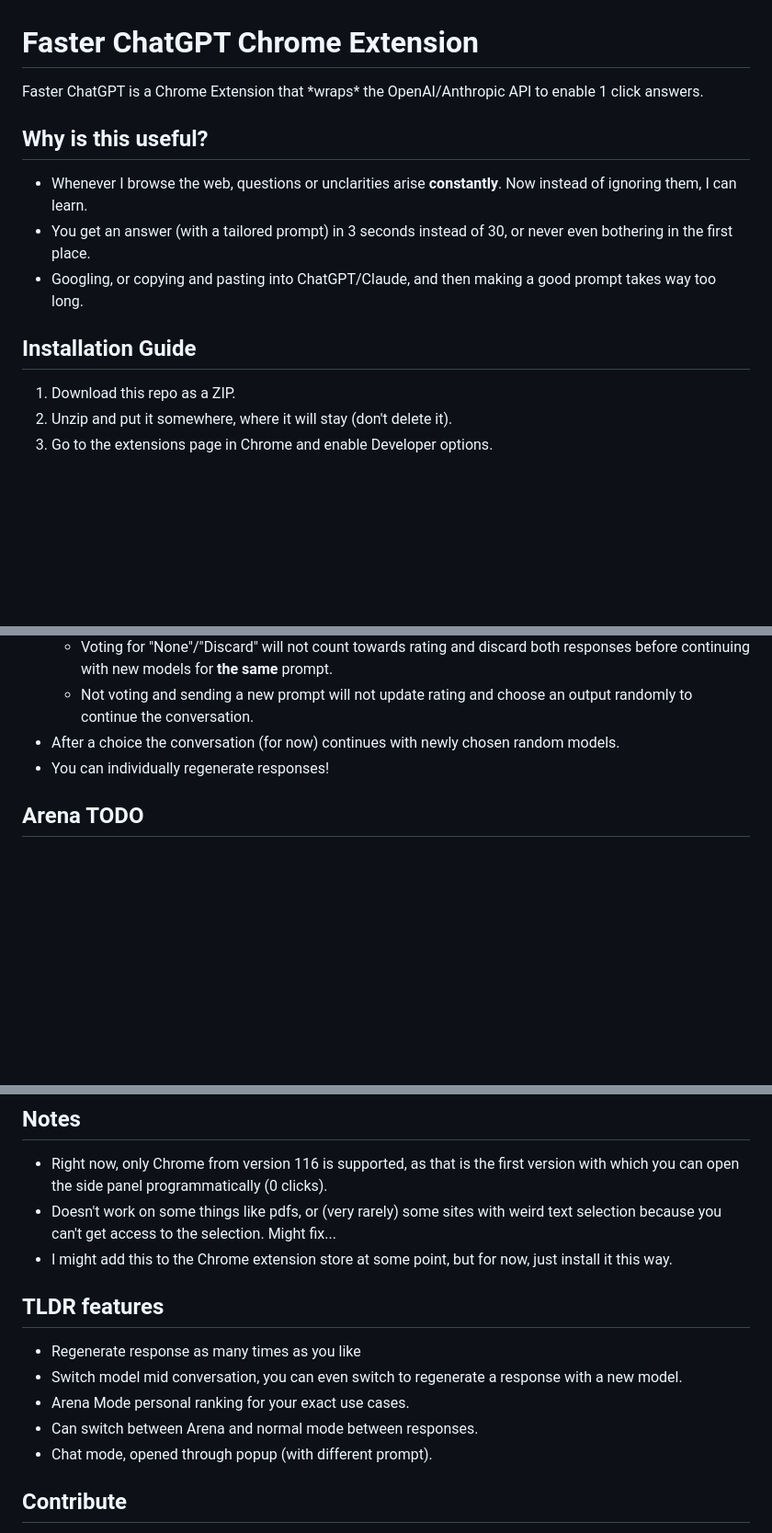
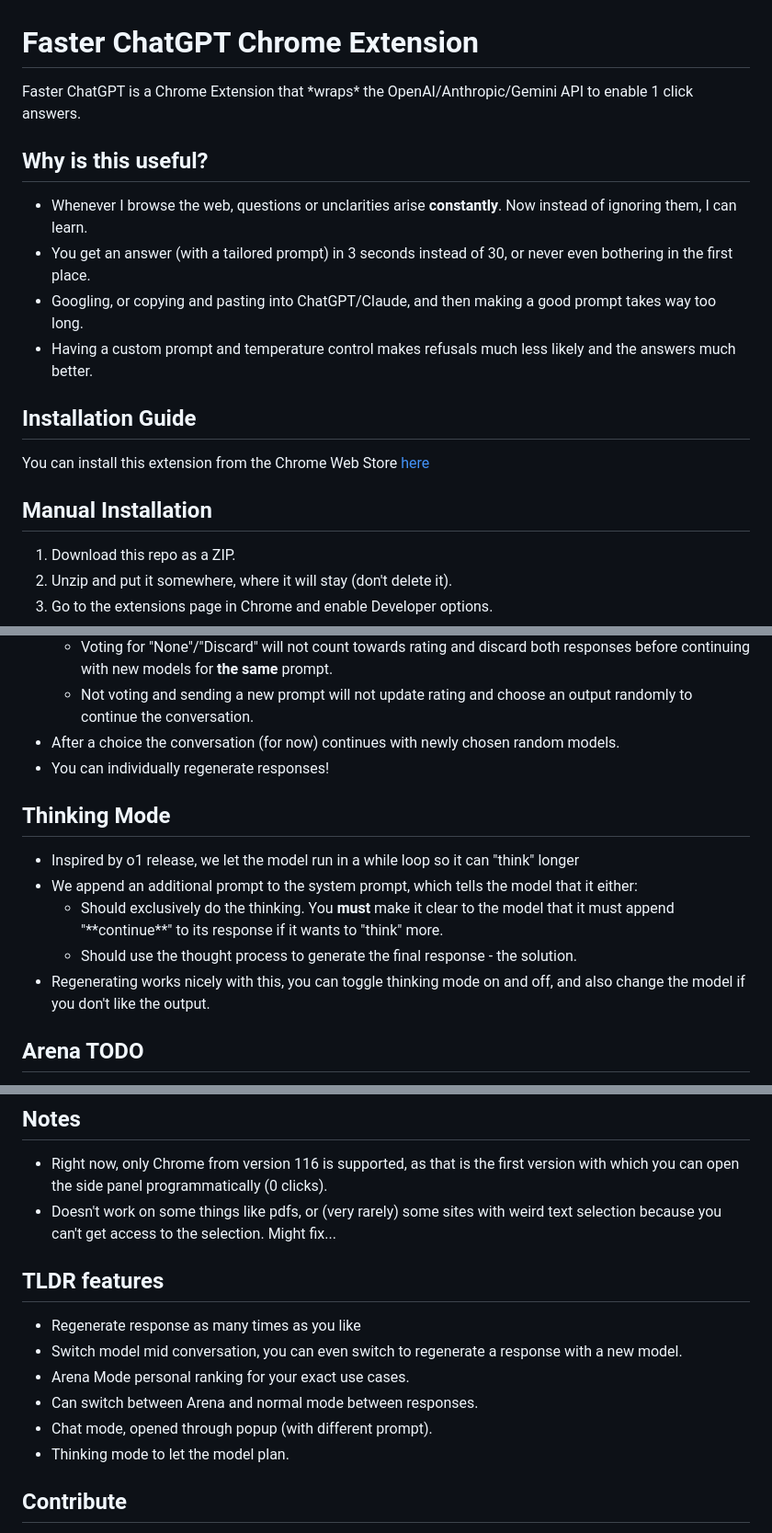
Before and after one commit to EduardR02/Faster-ChatGPT, a Markdown page: README.md, 3 parts joined by grey strips. Shown: that part at 92% size. Rendered like a GitHub page; blank space fills up the shorter version.

Commit message:
added thinking mode explanation to readme

```diff
--- a/README.md
+++ b/README.md
@@ -1,12 +1,16 @@
 # Faster ChatGPT Chrome Extension
 
-Faster ChatGPT is a Chrome Extension that \*wraps\* the OpenAI/Anthropic API to enable 1 click answers.
+Faster ChatGPT is a Chrome Extension that \*wraps\* the OpenAI/Anthropic/Gemini API to enable 1 click answers.
 ## Why is this useful?
 - Whenever I browse the web, questions or unclarities arise **constantly**. Now instead of ignoring them, I can learn.
 - You get an answer (with a tailored prompt) in 3 seconds instead of 30, or never even bothering in the first place.
 - Googling, or copying and pasting into ChatGPT/Claude, and then making a good prompt takes way too long.
+- Having a custom prompt and temperature control makes refusals much less likely and the answers much better.
 
 ## Installation Guide
+You can install this extension from the Chrome Web Store [here](https://chromewebstore.google.com/detail/sidepanel-gnome/nlpcdeggdeeopcpeeopbjmmkeahojaod)
+
+## Manual Installation
 1. Download this repo as a ZIP.
 2. Unzip and put it somewhere, where it will stay (don't delete it).
 3. Go to the extensions page in Chrome and enable Developer options.
@@ -34,6 +38,13 @@ Faster ChatGPT is a Chrome Extension that \*wraps\* the OpenAI/Anthropic API to
 - After a choice the conversation (for now) continues with newly chosen random models.
 - You can individually regenerate responses!
 
+## Thinking Mode
+- Inspired by o1 release, we let the model run in a while loop so it can "think" longer
+- We append an additional prompt to the system prompt, which tells the model that it either:
+    - Should exclusively do the thinking. You **must** make it clear to the model that it must append "\*\*continue\*\*" to its response if it wants to "think" more.
+    - Should use the thought process to generate the final response - the solution.
+- Regenerating works nicely with this, you can toggle thinking mode on and off, and also change the model if you don't like the output.
+
 ## Arena TODO
 - LMSYS does not use the standard elo algorithm because it is biased towards later results, even though LLMs are "supposed to be" static. Might implement that. The problem is that for the local use case you have very low sample size, so might not matter that much.
 - Maybe should add setting that fixes the models for a single arena session, but just shuffles left right (already does that anyway).
@@ -45,7 +56,6 @@ Your API keys will be visible in the browser, including places like the Network
 ## Notes
 - Right now, only Chrome from version 116 is supported, as that is the first version with which you can open the side panel programmatically (0 clicks).
 - Doesn't work on some things like pdfs, or (very rarely) some sites with weird text selection because you can't get access to the selection. Might fix...
-- I might add this to the Chrome extension store at some point, but for now, just install it this way.
 
 ## TLDR features
 - Regenerate response as many times as you like
@@ -53,6 +63,7 @@ Your API keys will be visible in the browser, including places like the Network
 - Arena Mode personal ranking for your exact use cases.
 - Can switch between Arena and normal mode between responses.
 - Chat mode, opened through popup (with different prompt).
+- Thinking mode to let the model plan.
 
 ## Contribute
 I got what I wanted from this project, which is faster useful information access.
```
